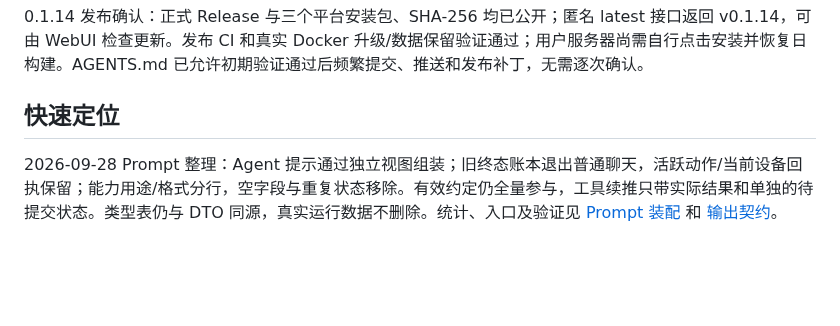
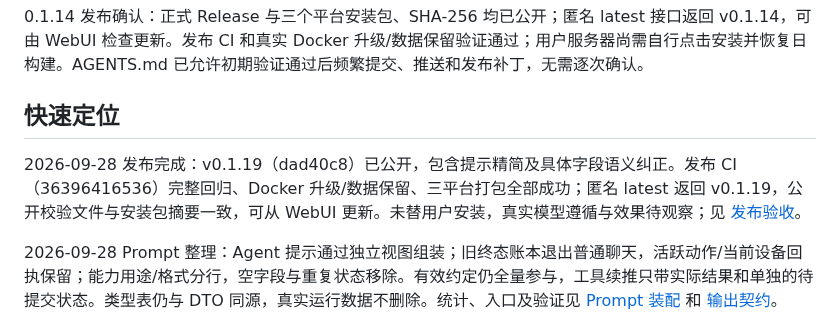
Before and after one commit to TYty0728/TraceSoul2, a Markdown page: docs/knowledge/README.md, the part around the change. Drawn GitHub-style; blank space fills up the shorter version.

Commit message:
docs: record verified 0.1.19 release

```diff
--- a/docs/knowledge/README.md
+++ b/docs/knowledge/README.md
@@ -9,6 +9,8 @@
 0.1.14 发布确认：正式 Release 与三个平台安装包、SHA-256 均已公开；匿名 latest 接口返回 v0.1.14，可由 WebUI 检查更新。发布 CI 和真实 Docker 升级/数据保留验证通过；用户服务器尚需自行点击安装并恢复日构建。AGENTS.md 已允许初期验证通过后频繁提交、推送和发布补丁，无需逐次确认。
 
 ## 快速定位
+
+2026-09-28 发布完成：v0.1.19（dad40c8）已公开，包含提示精简及具体字段语义纠正。发布 CI（36396416536）完整回归、Docker 升级/数据保留、三平台打包全部成功；匿名 latest 返回 v0.1.19，公开校验文件与安装包摘要一致，可从 WebUI 更新。未替用户安装，真实模型遵循与效果待观察；见 [发布验收](../RELEASE_READINESS.md)。
 
 2026-09-28 Prompt 整理：Agent 提示通过独立视图组装；旧终态账本退出普通聊天，活跃动作/当前设备回执保留；能力用途/格式分行，空字段与重复状态移除。有效约定仍全量参与，工具续推只带实际结果和单独的待提交状态。类型表仍与 DTO 同源，真实运行数据不删除。统计、入口及验证见 [Prompt 装配](../PROMPT_ASSEMBLY.md) 和 [输出契约](../AGENT_OUTPUT_CONTRACT.md)。
 
```
Also changed, not shown: docs/RELEASES.md (+2 -0 lines), docs/RELEASE_READINESS.md (+12 -0 lines).
